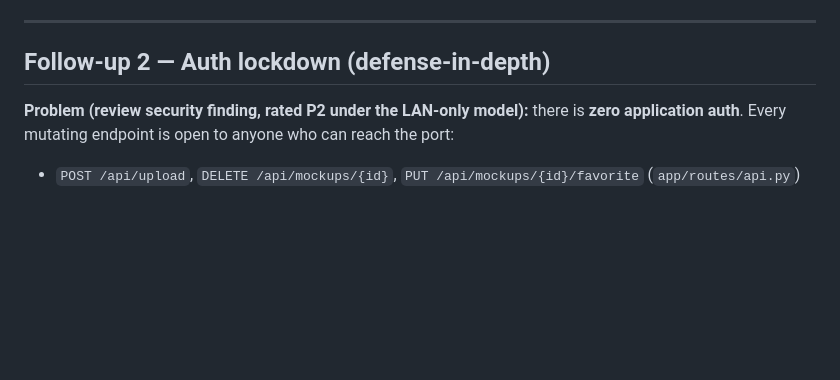
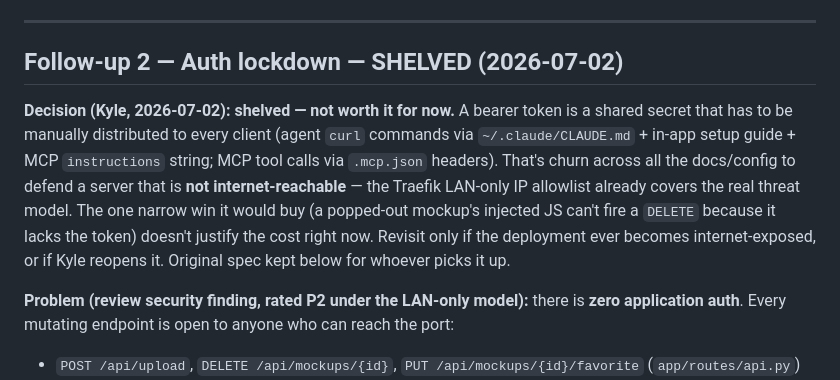
Before and after one commit to kgNatx/mockups-mpc, a Markdown page: docs/handoffs/2026-06-05-post-review-followups.md, the part around the change. GitHub-like rendering; blank space fills up the shorter version.

Commit message:
docs: shelve auth lockdown — LAN allowlist covers the threat model
Follow-up 2 is decided, not open: a bearer token is a shared secret with no
distribution mechanism (every client config + doc must carry it) to defend a
server that isn't internet-reachable. The Traefik LAN-only allowlist already
covers the real threat model. Revisit only if internet-exposed or reopened.
With this shelved, no open follow-ups remain.

```diff
--- a/docs/handoffs/2026-06-05-post-review-followups.md
+++ b/docs/handoffs/2026-06-05-post-review-followups.md
@@ -34,7 +34,17 @@ by adding `COPY VERSION .` to the Dockerfile. Test:
 
 ---
 
-## Follow-up 2 — Auth lockdown (defense-in-depth)
+## Follow-up 2 — Auth lockdown — SHELVED (2026-07-02)
+
+**Decision (Kyle, 2026-07-02): shelved — not worth it for now.** A bearer token is a
+shared secret that has to be manually distributed to every client (agent `curl`
+commands via `~/.claude/CLAUDE.md` + in-app setup guide + MCP `instructions` string;
+MCP tool calls via `.mcp.json` headers). That's churn across all the docs/config to
+defend a server that is **not internet-reachable** — the Traefik LAN-only IP allowlist
+already covers the real threat model. The one narrow win it would buy (a popped-out
+mockup's injected JS can't fire a `DELETE` because it lacks the token) doesn't justify
+the cost right now. Revisit only if the deployment ever becomes internet-exposed, or if
+Kyle reopens it. Original spec kept below for whoever picks it up.
 
 **Problem (review security finding, rated P2 under the LAN-only model):** there is
 **zero application auth**. Every mutating endpoint is open to anyone who can reach
```
